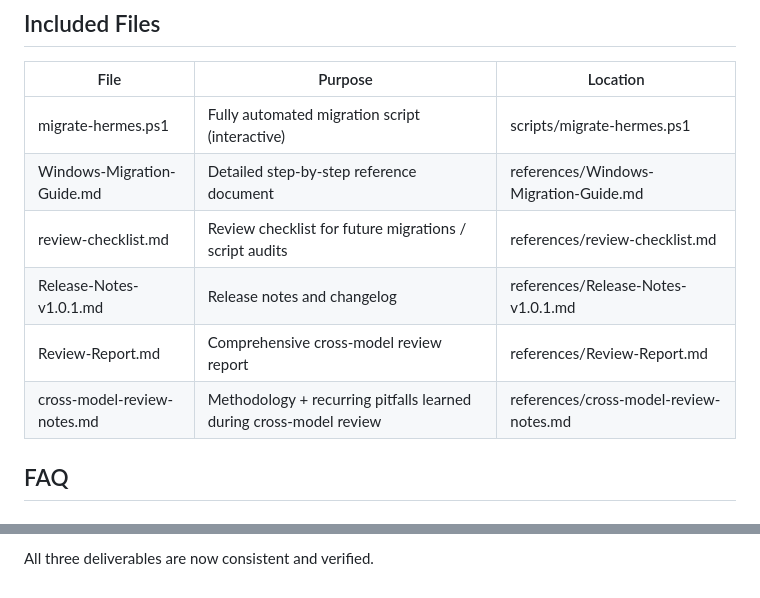
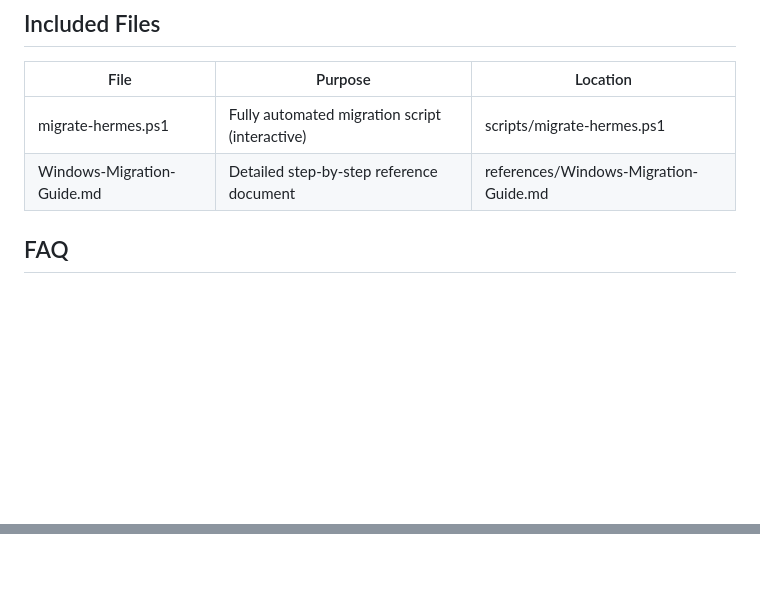
Before and after one commit to jove-coding/jove-hermes-skills, a Markdown page: skills/hermes-windows-migration/SKILL.md, 2 parts joined by grey strips. Drawn GitHub-style; blank space fills up the shorter version.

Commit message:
refactor: clean SKILL.md — remove QA artifacts
- Remove ## Verification History (review/testing process, not skill knowledge)
- Trim ## Included Files to only operational files (script + guide)

```diff
--- a/skills/hermes-windows-migration/SKILL.md
+++ b/skills/hermes-windows-migration/SKILL.md
@@ -148,10 +148,7 @@ If the user says "you handle it" and they're at a Windows machine:
 |------|---------|----------|
 | migrate-hermes.ps1 | Fully automated migration script (interactive) | scripts/migrate-hermes.ps1 |
 | Windows-Migration-Guide.md | Detailed step-by-step reference document | references/Windows-Migration-Guide.md |
-| review-checklist.md | Review checklist for future migrations / script audits | references/review-checklist.md |
-| Release-Notes-v1.0.1.md | Release notes and changelog | references/Release-Notes-v1.0.1.md |
-| Review-Report.md | Comprehensive cross-model review report | references/Review-Report.md |
-| cross-model-review-notes.md | Methodology + recurring pitfalls learned during cross-model review | references/cross-model-review-notes.md |
+
 
 ## FAQ
 
@@ -201 +162,0 @@ This skill and its companion files have been reviewed via cross-model verificati
-All three deliverables are now consistent and verified.
```
Also changed, not shown: other parts of skills/hermes-windows-migration/SKILL.md (+0 -35 lines).
